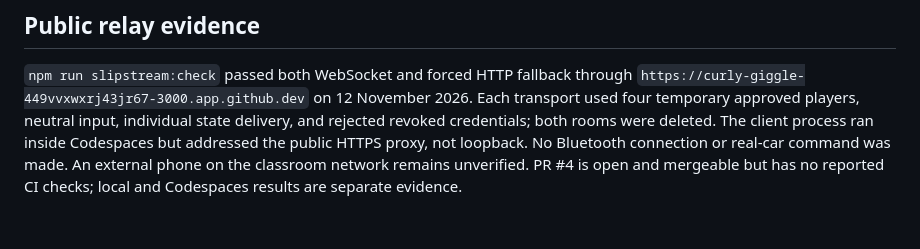
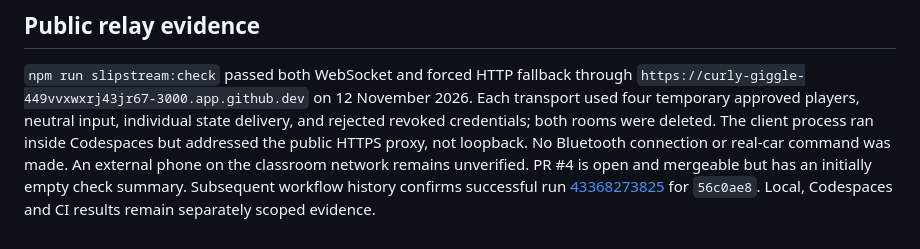
Before and after one commit to matthewluallen/cs460-second-lap-overdrive, a Markdown page: slipstream/review/MVP-ACCEPTANCE.md, the part around the change. GitHub-like rendering.

Commit message:
Record commit-matched GitHub workflow evidence
Co-authored-by: Codex <codex@openai.com>

```diff
--- a/slipstream/review/MVP-ACCEPTANCE.md
+++ b/slipstream/review/MVP-ACCEPTANCE.md
@@ -75,4 +75,6 @@ state delivery, and rejected revoked credentials; both rooms were deleted. The
 client process ran inside Codespaces but addressed the public HTTPS proxy, not
 loopback. No Bluetooth connection or real-car command was made. An external phone
 on the classroom network remains unverified. PR #4 is open and mergeable but has
-no reported CI checks; local and Codespaces results are separate evidence.
+an initially empty check summary. Subsequent workflow history confirms successful
+run [43368273825](https://github.com/matthewluallen/cs460-second-lap-overdrive/actions/runs/43368273825)
+for `56c0ae8`. Local, Codespaces and CI results remain separately scoped evidence.
```
Also changed, not shown: HANDOFF.md (+2 -1 lines), slipstream/DEPLOYMENT.md (+4 -2 lines).
